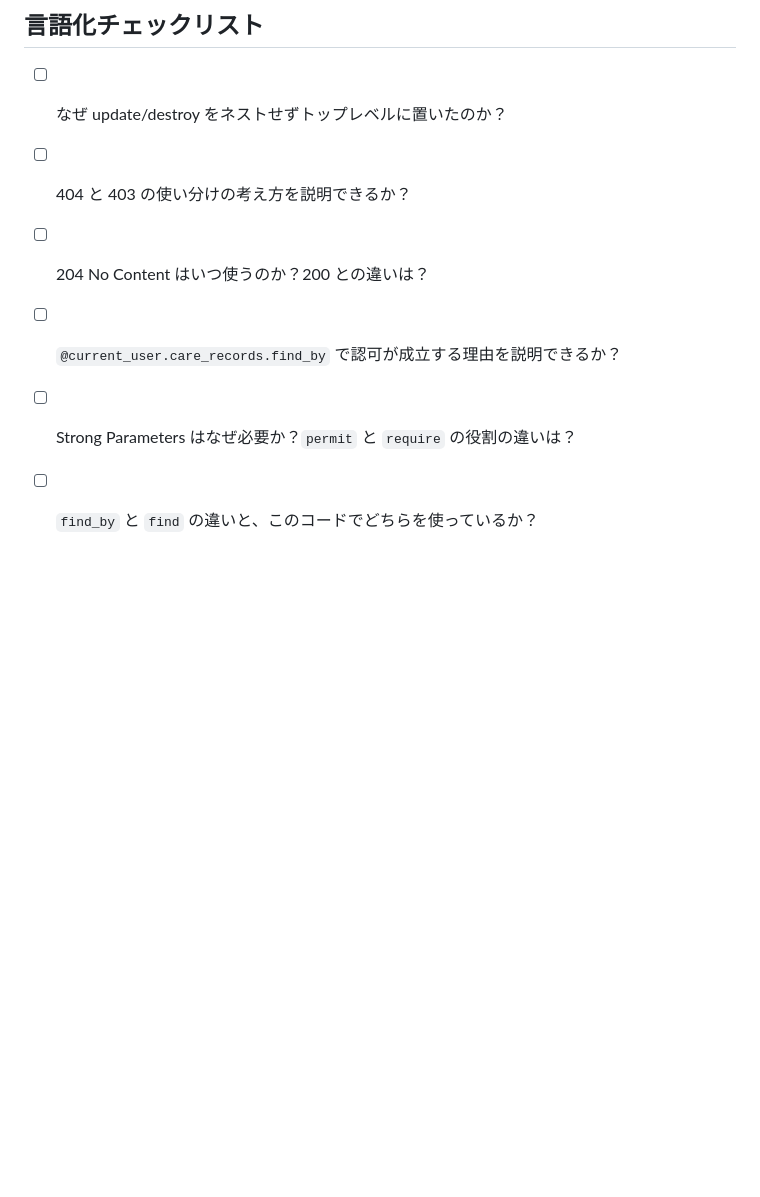
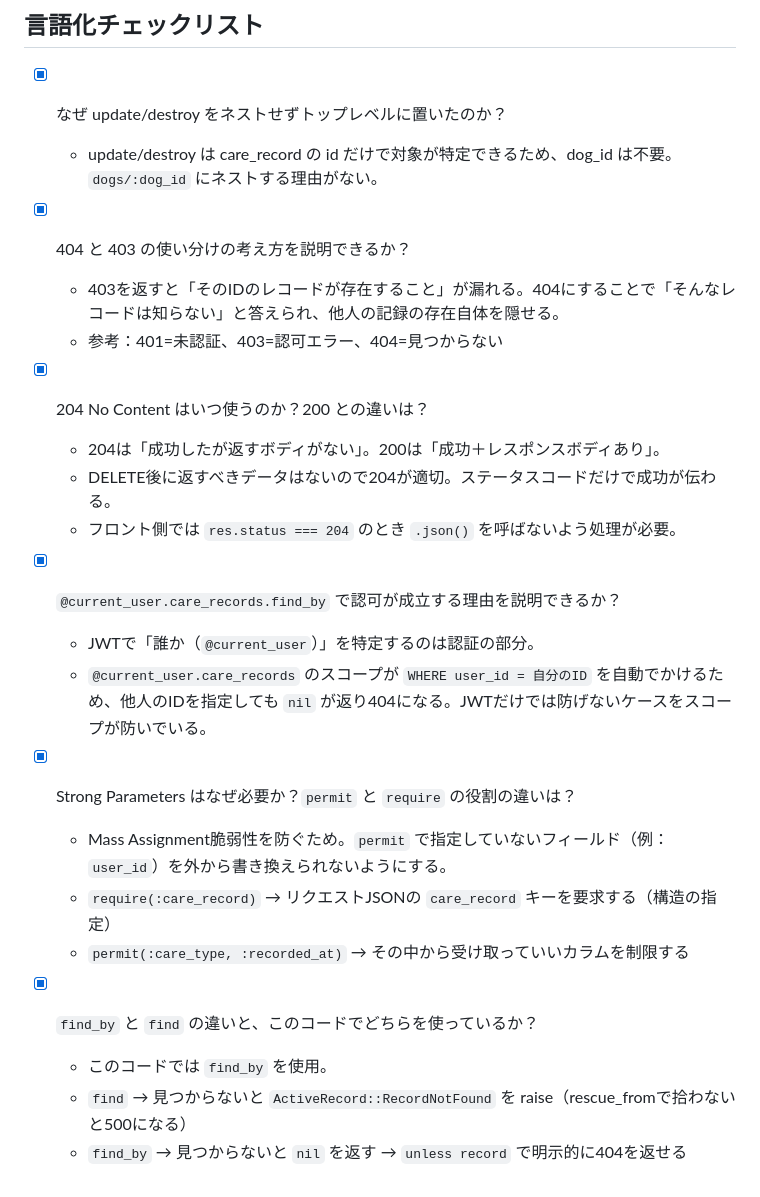
Before and after one commit to yu-ka3028/manmaru-shiba, a Markdown page: docs/scrap/2026-05-29_care-records-update-destroy-api.md, the part around the change. Rendered like a GitHub page; blank space fills up the shorter version.

Commit message:
docs:puts into words

```diff
--- a/docs/scrap/2026-05-29_care-records-update-destroy-api.md
+++ b/docs/scrap/2026-05-29_care-records-update-destroy-api.md
@@ -76,9 +76,28 @@ end
 
 ## 言語化チェックリスト
 
-- [ ] なぜ update/destroy をネストせずトップレベルに置いたのか？
-- [ ] 404 と 403 の使い分けの考え方を説明できるか？
-- [ ] 204 No Content はいつ使うのか？200 との違いは？
-- [ ] `@current_user.care_records.find_by` で認可が成立する理由を説明できるか？
-- [ ] Strong Parameters はなぜ必要か？`permit` と `require` の役割の違いは？
-- [ ] `find_by` と `find` の違いと、このコードでどちらを使っているか？
+- [x] なぜ update/destroy をネストせずトップレベルに置いたのか？
+  - update/destroy は care_record の id だけで対象が特定できるため、dog_id は不要。`dogs/:dog_id` にネストする理由がない。
+
+- [x] 404 と 403 の使い分けの考え方を説明できるか？
+  - 403を返すと「そのIDのレコードが存在すること」が漏れる。404にすることで「そんなレコードは知らない」と答えられ、他人の記録の存在自体を隠せる。
+  - 参考：401=未認証、403=認可エラー、404=見つからない
+
+- [x] 204 No Content はいつ使うのか？200 との違いは？
+  - 204は「成功したが返すボディがない」。200は「成功＋レスポンスボディあり」。
+  - DELETE後に返すべきデータはないので204が適切。ステータスコードだけで成功が伝わる。
+  - フロント側では `res.status === 204` のとき `.json()` を呼ばないよう処理が必要。
+
+- [x] `@current_user.care_records.find_by` で認可が成立する理由を説明できるか？
+  - JWTで「誰か（`@current_user`）」を特定するのは認証の部分。
+  - `@current_user.care_records` のスコープが `WHERE user_id = 自分のID` を自動でかけるため、他人のIDを指定しても `nil` が返り404になる。JWTだけでは防げないケースをスコープが防いでいる。
+
+- [x] Strong Parameters はなぜ必要か？`permit` と `require` の役割の違いは？
+  - Mass Assignment脆弱性を防ぐため。`permit` で指定していないフィールド（例：`user_id`）を外から書き換えられないようにする。
+  - `require(:care_record)` → リクエストJSONの `care_record` キーを要求する（構造の指定）
+  - `permit(:care_type, :recorded_at)` → その中から受け取っていいカラムを制限する
+
+- [x] `find_by` と `find` の違いと、このコードでどちらを使っているか？
+  - このコードでは `find_by` を使用。
+  - `find` → 見つからないと `ActiveRecord::RecordNotFound` を raise（rescue_fromで拾わないと500になる）
+  - `find_by` → 見つからないと `nil` を返す → `unless record` で明示的に404を返せる
```
